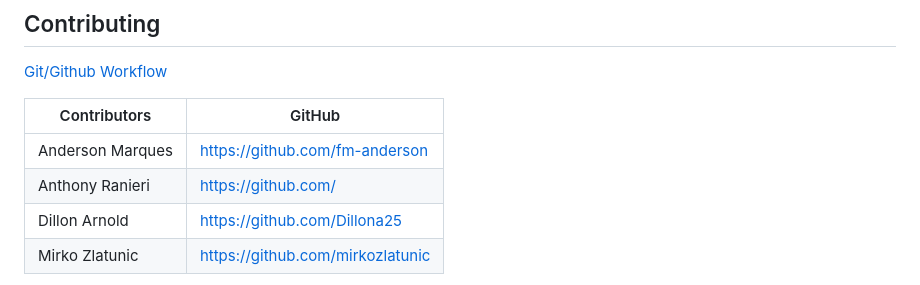
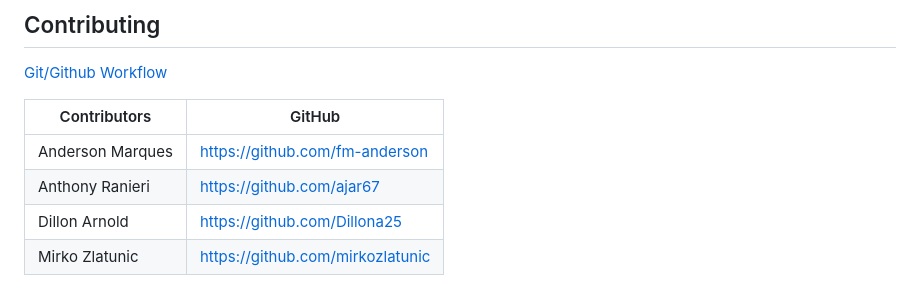
Before and after one commit to fm-anderson/flight-checker, a Markdown page: README.md, the part around the change. Drawn GitHub-style.

```diff
--- a/README.md
+++ b/README.md
@@ -57,7 +57,7 @@ This project was bootstrapped with [Vite](https://github.com/vitejs/vite). Ensur
 | Contributors     | GitHub                           |
 | ---------------- | -------------------------------- |
 | Anderson Marques | https://github.com/fm-anderson   |
-| Anthony Ranieri  | https://github.com/              |
+| Anthony Ranieri  | https://github.com/ajar67        |
 | Dillon Arnold    | https://github.com/Dillona25     |
 | Mirko Zlatunic   | https://github.com/mirkozlatunic |
 
```
